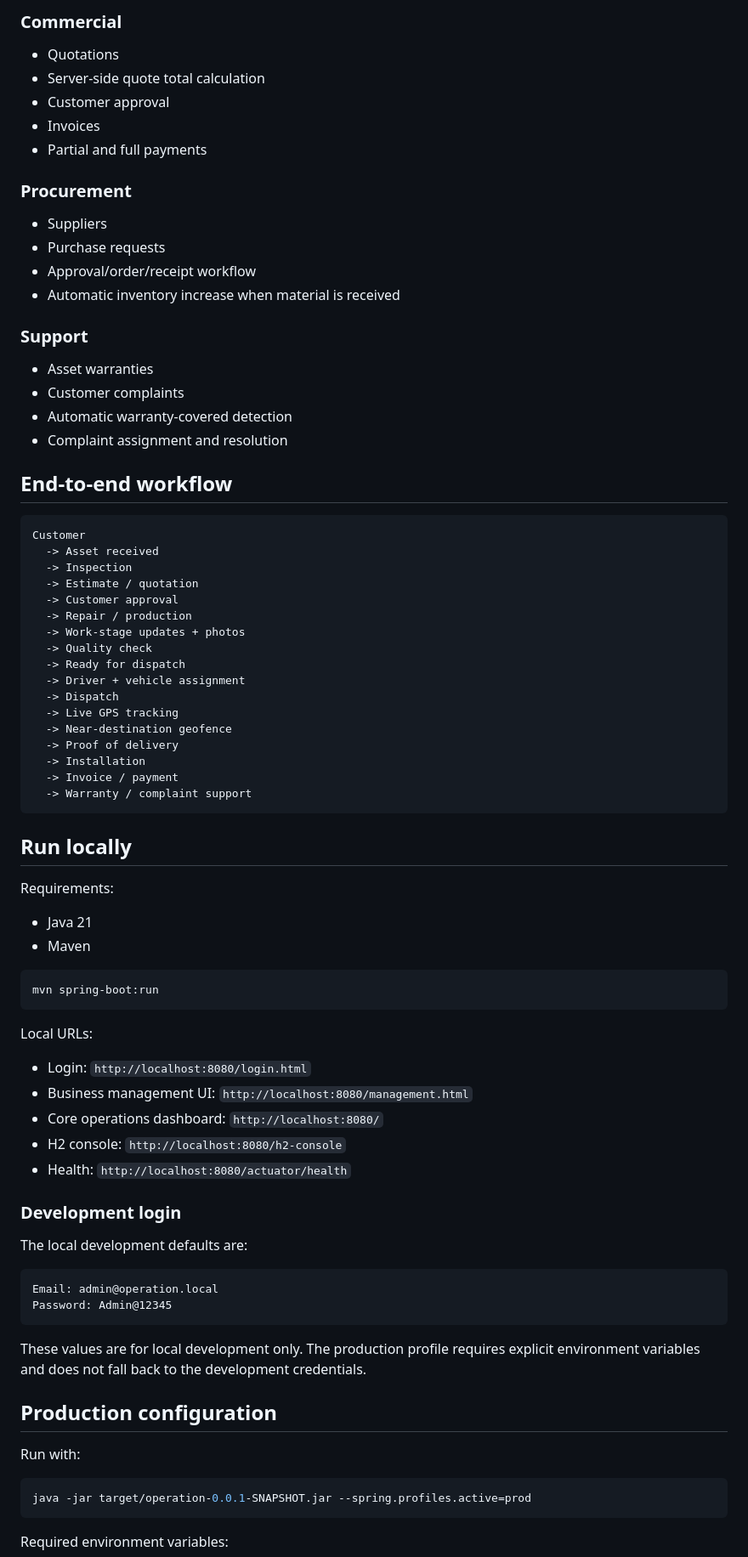
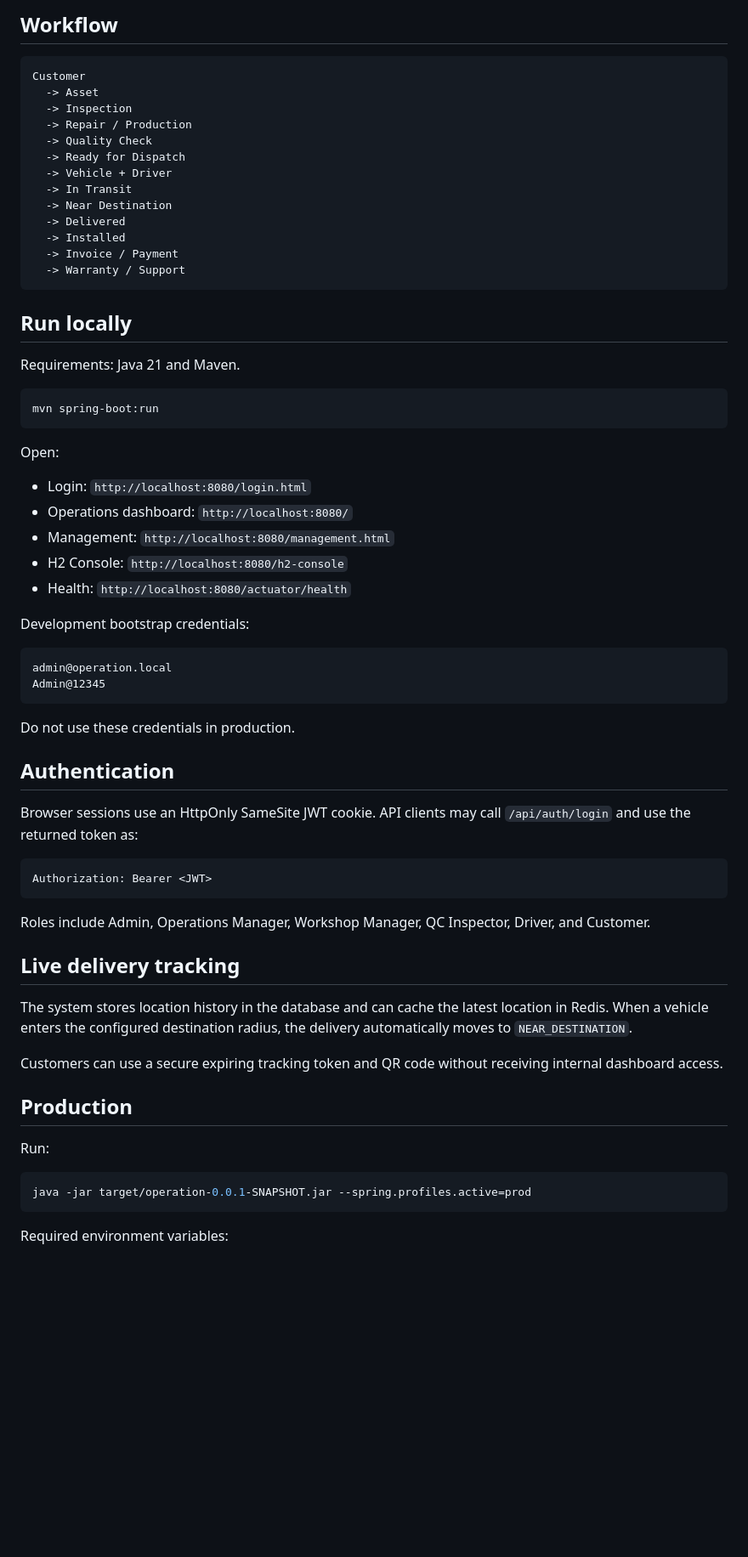
Before and after one commit to ACHYUTKRCHAUDHARY/operation, a Markdown page: README.md, the part around one of its changes. Shown at 85% size. Drawn GitHub-style; blank space fills up the shorter version.

````diff
--- a/README.md
+++ b/README.md
@@ -66,77 +61,65 @@ YardFlow is a production-style Spring Boot platform for container repair, porta
-### Commercial
-- Quotations
-- Server-side quote total calculation
-- Customer approval
-- Invoices
-- Partial and full payments
-
-### Procurement
-- Suppliers
-- Purchase requests
-- Approval/order/receipt workflow
-- Automatic inventory increase when material is received
-
-### Support
-- Asset warranties
-- Customer complaints
-- Automatic warranty-covered detection
-- Complaint assignment and resolution
-
-## End-to-end workflow
+## Workflow
 
 ```text
 Customer
-  -> Asset received
+  -> Asset
   -> Inspection
-  -> Estimate / quotation
-  -> Customer approval
-  -> Repair / production
-  -> Work-stage updates + photos
-  -> Quality check
-  -> Ready for dispatch
-  -> Driver + vehicle assignment
-  -> Dispatch
-  -> Live GPS tracking
-  -> Near-destination geofence
-  -> Proof of delivery
-  -> Installation
-  -> Invoice / payment
-  -> Warranty / complaint support
+  -> Repair / Production
+  -> Quality Check
+  -> Ready for Dispatch
+  -> Vehicle + Driver
+  -> In Transit
+  -> Near Destination
+  -> Delivered
+  -> Installed
+  -> Invoice / Payment
+  -> Warranty / Support
 ```
 
 ## Run locally
 
-Requirements:
-
-- Java 21
-- Maven
+Requirements: Java 21 and Maven.
 
 ```bash
 mvn spring-boot:run
 ```
 
-Local URLs:
+Open:
 
 - Login: `http://localhost:8080/login.html`
-- Business management UI: `http://localhost:8080/management.html`
-- Core operations dashboard: `http://localhost:8080/`
-- H2 console: `http://localhost:8080/h2-console`
+- Operations dashboard: `http://localhost:8080/`
+- Management: `http://localhost:8080/management.html`
+- H2 Console: `http://localhost:8080/h2-console`
 - Health: `http://localhost:8080/actuator/health`
 
-### Development login
-
-The local development defaults are:
+Development bootstrap credentials:
 
 ```text
-Email: admin@operation.local
-Password: Admin@12345
+admin@operation.local
+Admin@12345
 ```
 
-These values are for local development only. The production profile requires explicit environment variables and does not fall back to the development credentials.
+Do not use these credentials in production.
 
-## Production configuration
+## Authentication
 
-Run with:
+Browser sessions use an HttpOnly SameSite JWT cookie. API clients may call `/api/auth/login` and use the returned token as:
+
+```http
+Authorization: Bearer <JWT>
+```
+
+Roles include Admin, Operations Manager, Workshop Manager, QC Inspector, Driver, and Customer.
+
+## Live delivery tracking
+
+The system stores location history in the database and can cache the latest location in Redis. When a vehicle enters the configured destination radius, the delivery automatically moves to `NEAR_DESTINATION`.
+
+Customers can use a secure expiring tracking token and QR code without receiving internal dashboard access.
+
+## Production
+
+Run:
 
 ```bash
 java -jar target/operation-0.0.1-SNAPSHOT.jar --spring.profiles.active=prod
````
Also changed, not shown: other parts of README.md (+48 -215 lines).
